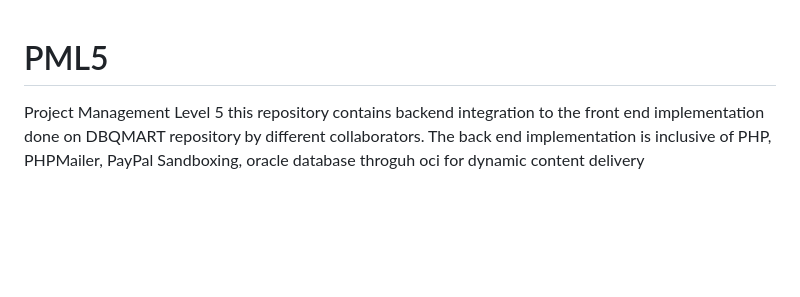
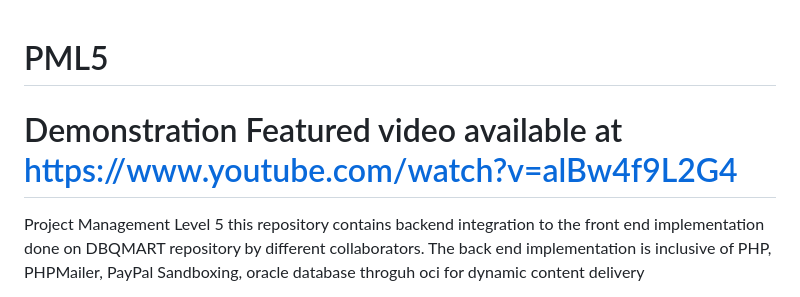
Before and after one commit to iamutkrista98/PML5, a Markdown page: README.md, the part around the change. Drawn GitHub-style; blank space fills up the shorter version.

```diff
--- a/README.md
+++ b/README.md
@@ -1,4 +1,5 @@
 # PML5
+# Demonstration Featured video available at https://www.youtube.com/watch?v=alBw4f9L2G4
 Project Management Level 5
 this repository contains backend integration to the front end implementation done on DBQMART repository by different collaborators.
 The back end implementation is inclusive of PHP, PHPMailer, PayPal Sandboxing, oracle database throguh oci for dynamic content delivery
```
